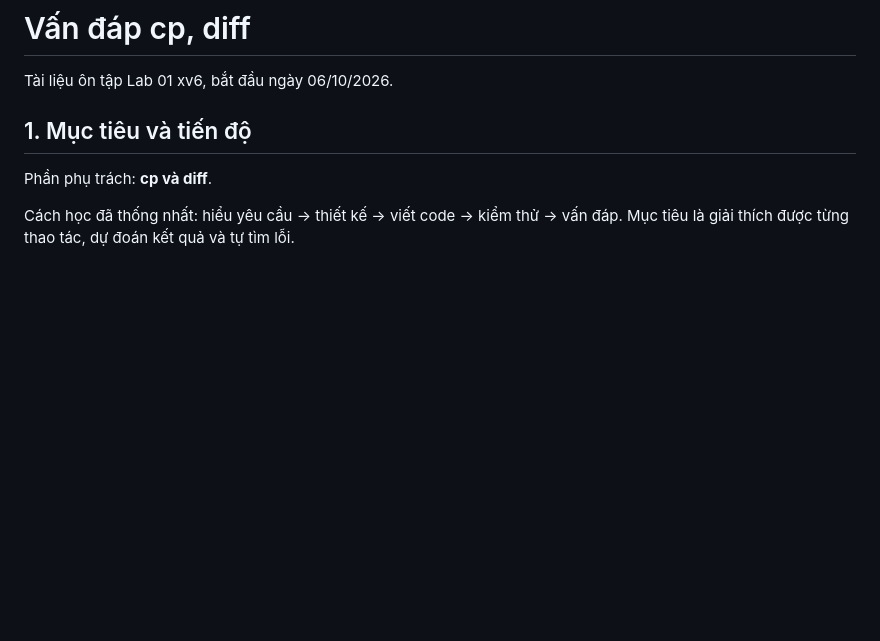
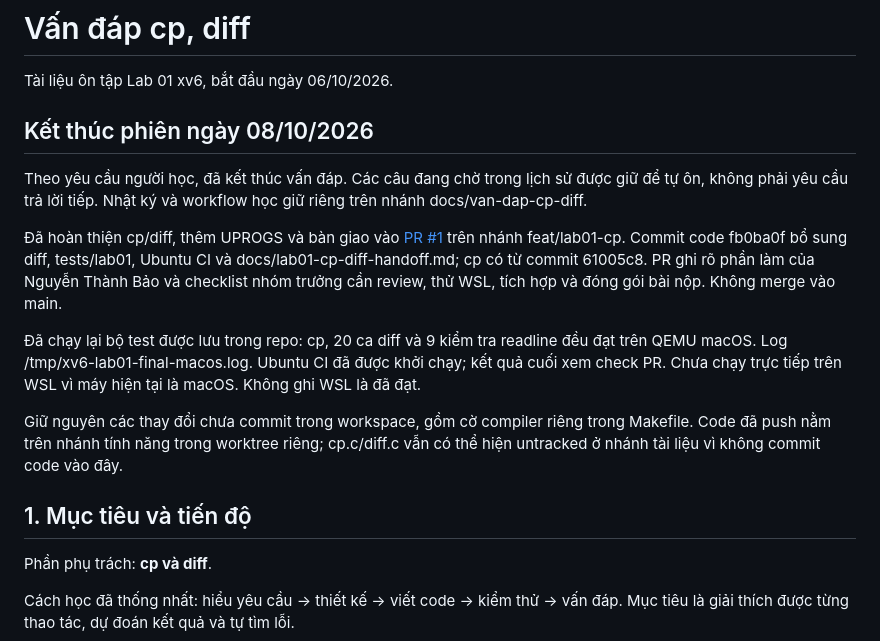
Before and after one commit to Hoaiduc195/os-xv6, a Markdown page: docs/van-dap-cp-diff.md, the part around the change. Drawn GitHub-style; blank space fills up the shorter version.

Commit message:
docs: close study session and preserve learning workflow

```diff
--- a/docs/van-dap-cp-diff.md
+++ b/docs/van-dap-cp-diff.md
@@ -1,6 +1,17 @@
 # Vấn đáp cp, diff
 
 Tài liệu ôn tập Lab 01 xv6, bắt đầu ngày 06/10/2026.
+
+
+## Kết thúc phiên ngày 08/10/2026
+
+Theo yêu cầu người học, đã kết thúc vấn đáp. Các câu đang chờ trong lịch sử được giữ để tự ôn, không phải yêu cầu trả lời tiếp. Nhật ký và workflow học giữ riêng trên nhánh docs/van-dap-cp-diff.
+
+Đã hoàn thiện cp/diff, thêm UPROGS và bàn giao vào [PR #1](https://github.com/Hoaiduc195/os-xv6/pull/1) trên nhánh feat/lab01-cp. Commit code fb0ba0f bổ sung diff, tests/lab01, Ubuntu CI và docs/lab01-cp-diff-handoff.md; cp có từ commit 61005c8. PR ghi rõ phần làm của Nguyễn Thành Bảo và checklist nhóm trưởng cần review, thử WSL, tích hợp và đóng gói bài nộp. Không merge vào main.
+
+Đã chạy lại bộ test được lưu trong repo: cp, 20 ca diff và 9 kiểm tra readline đều đạt trên QEMU macOS. Log /tmp/xv6-lab01-final-macos.log. Ubuntu CI đã được khởi chạy; kết quả cuối xem check PR. Chưa chạy trực tiếp trên WSL vì máy hiện tại là macOS. Không ghi WSL là đã đạt.
+
+Giữ nguyên các thay đổi chưa commit trong workspace, gồm cờ compiler riêng trong Makefile. Code đã push nằm trên nhánh tính năng trong worktree riêng; cp.c/diff.c vẫn có thể hiện untracked ở nhánh tài liệu vì không commit code vào đây.
 
 ## 1. Mục tiêu và tiến độ
 
```
Also changed, not shown: docs/workflow-lab01-cp-diff.md (added, +124 -0 lines).
